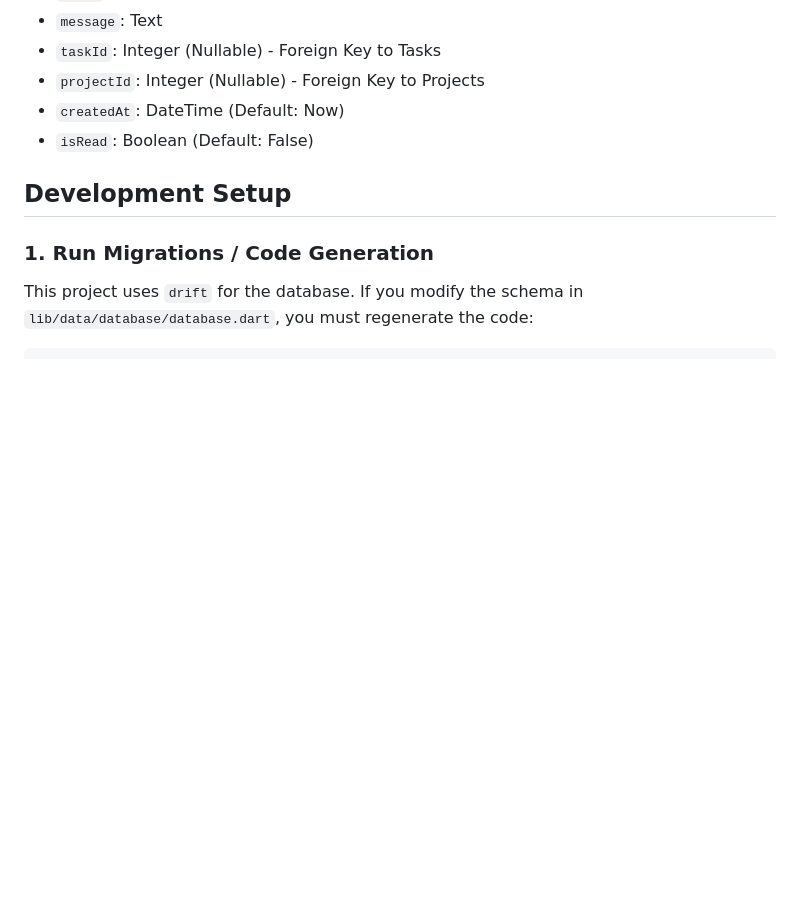
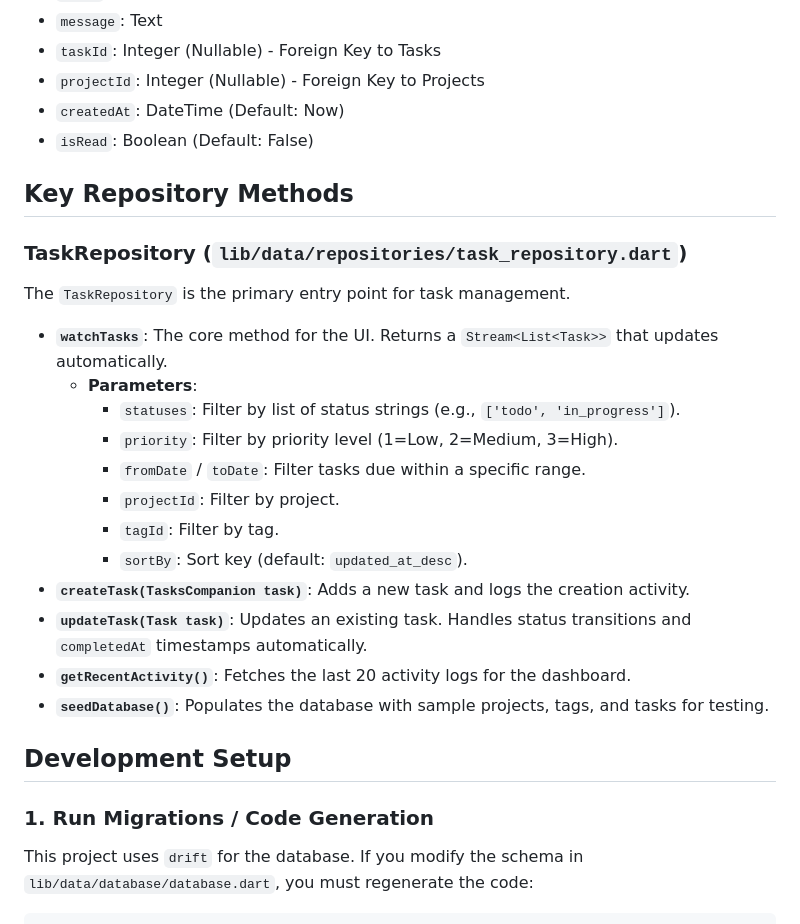
Before and after one commit to bhojanevaibhav00-create/task_mvp, a Markdown page: README.md, the part around the change. Drawn GitHub-style; blank space fills up the shorter version.

Commit message:
updated readme with key repo. methods

```diff
--- a/README.md
+++ b/README.md
@@ -143,6 +143,25 @@ The application uses `drift` for the local SQLite database. Below is the schema
 - `createdAt`: DateTime (Default: Now)
 - `isRead`: Boolean (Default: False)
 
+## Key Repository Methods
+
+### TaskRepository (`lib/data/repositories/task_repository.dart`)
+
+The `TaskRepository` is the primary entry point for task management.
+
+- **`watchTasks`**: The core method for the UI. Returns a `Stream<List<Task>>` that updates automatically.
+  - **Parameters**:
+    - `statuses`: Filter by list of status strings (e.g., `['todo', 'in_progress']`).
+    - `priority`: Filter by priority level (1=Low, 2=Medium, 3=High).
+    - `fromDate` / `toDate`: Filter tasks due within a specific range.
+    - `projectId`: Filter by project.
+    - `tagId`: Filter by tag.
+    - `sortBy`: Sort key (default: `updated_at_desc`).
+- **`createTask(TasksCompanion task)`**: Adds a new task and logs the creation activity.
+- **`updateTask(Task task)`**: Updates an existing task. Handles status transitions and `completedAt` timestamps automatically.
+- **`getRecentActivity()`**: Fetches the last 20 activity logs for the dashboard.
+- **`seedDatabase()`**: Populates the database with sample projects, tags, and tasks for testing.
+
 ## Development Setup
 
 ### 1. Run Migrations / Code Generation
```
